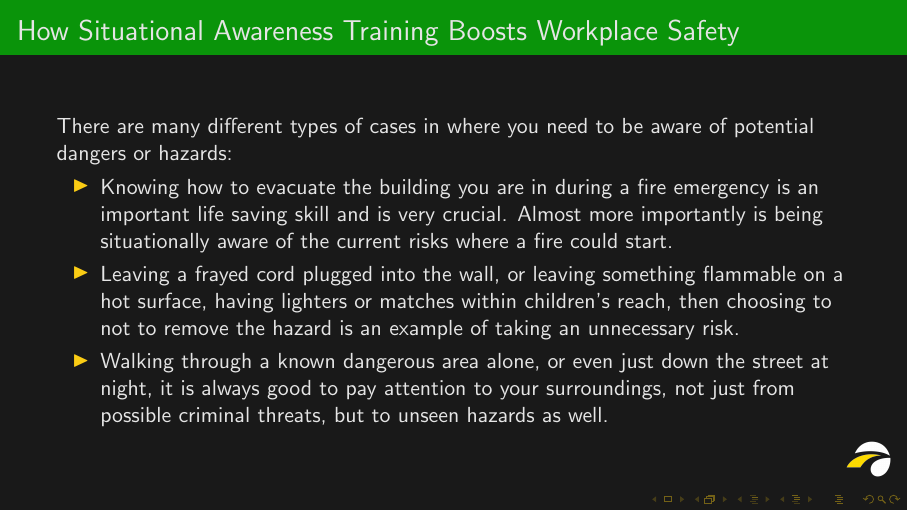
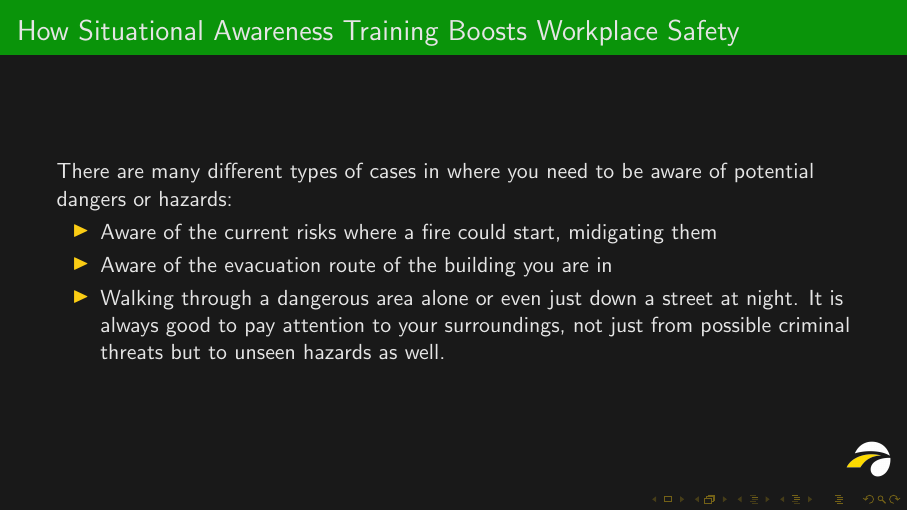
Before and after one commit to Sakif/AaDS, LaTeX slides (resume/seven_min_safety.tex): page 3 of 7. Compiled offline with pdfLaTeX.

Commit message:
presentation

```diff
--- a/resume/seven_min_safety.tex
+++ b/resume/seven_min_safety.tex
@@ -29,9 +29,10 @@
 \frametitle{How Situational Awareness Training Boosts Workplace Safety}
 There are many different types of cases in where you need to be aware of potential dangers or hazards:
 \begin{itemize}
-\item Knowing how to evacuate the building you are in during a fire emergency is an important life saving skill and is very crucial. Almost more importantly is being situationally aware of the current risks where a fire could start.
-\item Leaving a frayed cord plugged into the wall, or leaving something flammable on a hot surface, having lighters or matches within children's reach, then choosing to not to remove the hazard is an example of taking an unnecessary risk.
-\item Walking through a known dangerous area alone, or even just down the street at night, it is always good to pay attention to your surroundings, not just from possible criminal threats, but to unseen hazards as well.
+\item Aware of the current risks where a fire could start, midigating them
+\item Aware of the evacuation route of the building you are in % during a fire emergency is an important life saving skill and is very crucial.
+%% \item Leaving a frayed cord plugged into the wall, or leaving something flammable on a hot surface, having lighters or matches within children's reach, then choosing to not to remove the hazard is an example of taking an unnecessary risk.
+\item Walking through a dangerous area alone or even just down a street at night. It is always good to pay attention to your surroundings, not just from possible criminal threats but to unseen hazards as well.
 \end{itemize}
 \end{frame}
 
```
Also changed, not shown: makefile.
